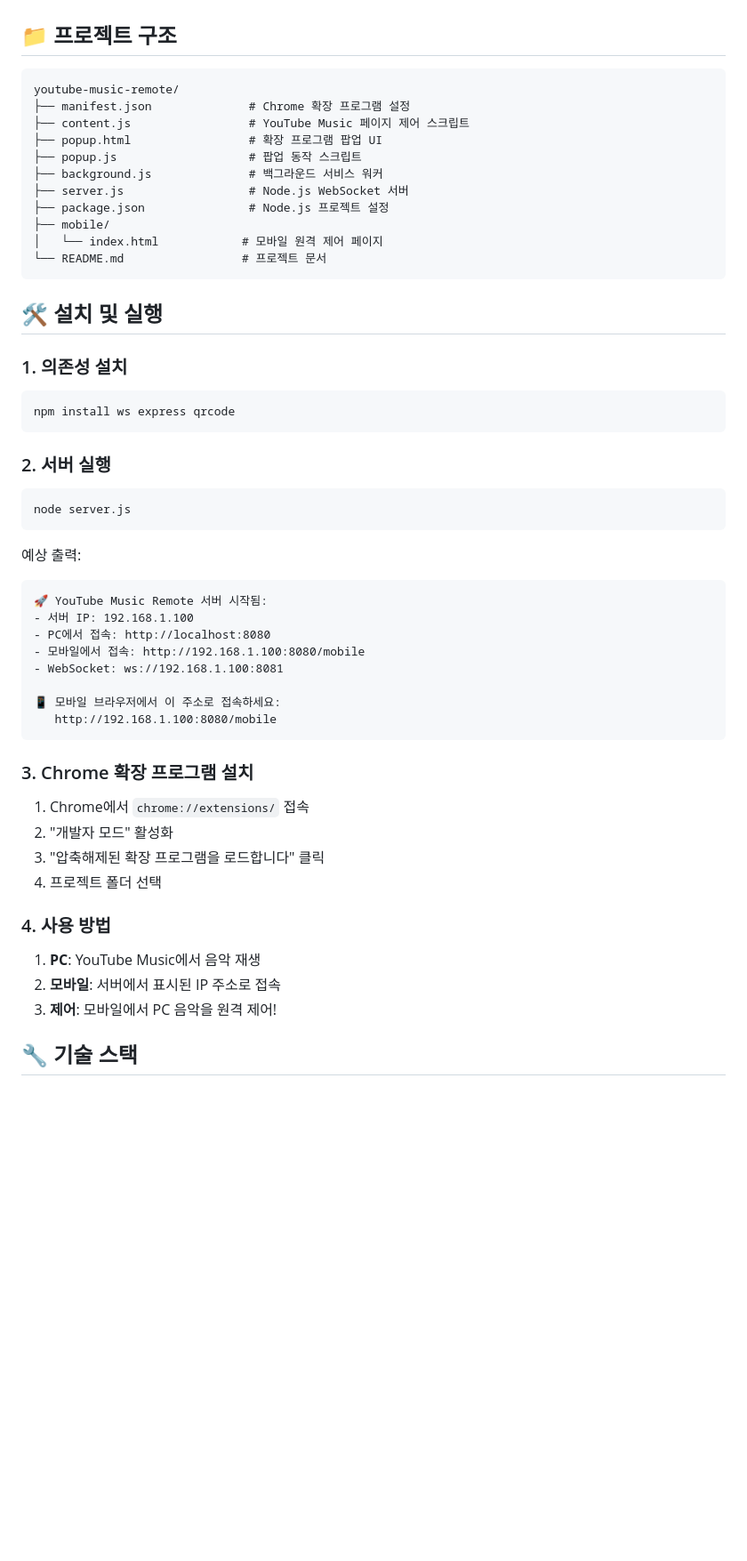
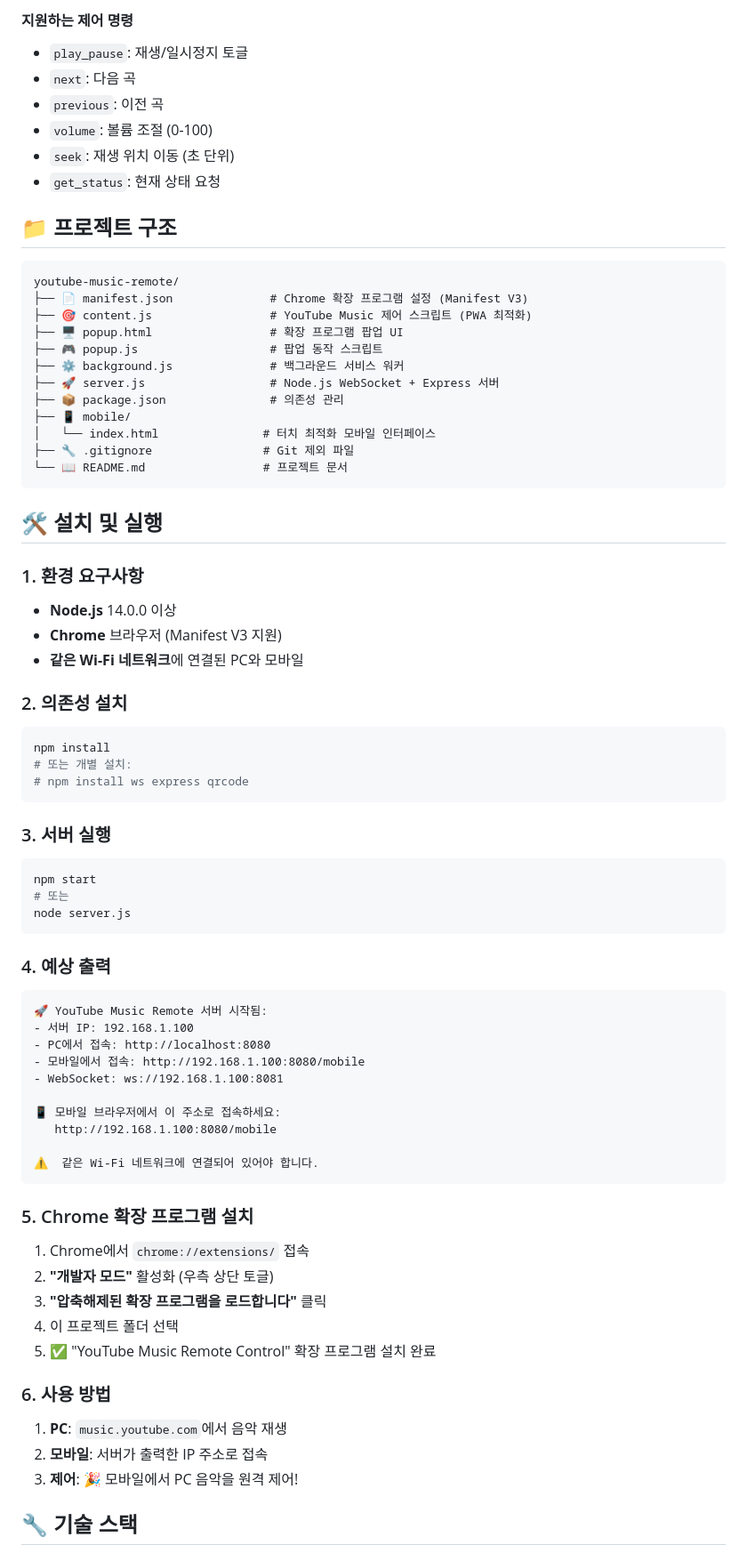
Before and after one commit to Jincoo/youtube-music-remote, a Markdown page: readme.md, the part around one of its changes. Shown at 89% size. Drawn GitHub-style; blank space fills up the shorter version.

````diff
--- a/readme.md
+++ b/readme.md
@@ -33,33 +68,50 @@ PC와 모바일 간 실시간 YouTube Music 원격 제어 시스템
+#### 지원하는 제어 명령
+- `play_pause`: 재생/일시정지 토글
+- `next`: 다음 곡
+- `previous`: 이전 곡
+- `volume`: 볼륨 조절 (0-100)
+- `seek`: 재생 위치 이동 (초 단위)
+- `get_status`: 현재 상태 요청
 
 ## 📁 프로젝트 구조
 
 ```
 youtube-music-remote/
-├── manifest.json              # Chrome 확장 프로그램 설정
-├── content.js                 # YouTube Music 페이지 제어 스크립트
-├── popup.html                 # 확장 프로그램 팝업 UI
-├── popup.js                   # 팝업 동작 스크립트
-├── background.js              # 백그라운드 서비스 워커
-├── server.js                  # Node.js WebSocket 서버
-├── package.json               # Node.js 프로젝트 설정
-├── mobile/
-│   └── index.html            # 모바일 원격 제어 페이지
-└── README.md                 # 프로젝트 문서
+├── 📄 manifest.json              # Chrome 확장 프로그램 설정 (Manifest V3)
+├── 🎯 content.js                 # YouTube Music 제어 스크립트 (PWA 최적화)
+├── 🖥️ popup.html                 # 확장 프로그램 팝업 UI
+├── 🎮 popup.js                   # 팝업 동작 스크립트
+├── ⚙️ background.js              # 백그라운드 서비스 워커
+├── 🚀 server.js                  # Node.js WebSocket + Express 서버
+├── 📦 package.json               # 의존성 관리
+├── 📱 mobile/
+│   └── index.html               # 터치 최적화 모바일 인터페이스
+├── 🔧 .gitignore                # Git 제외 파일
+└── 📖 README.md                 # 프로젝트 문서
 ```
 
 ## 🛠️ 설치 및 실행
 
-### 1. 의존성 설치
+### 1. 환경 요구사항
+- **Node.js** 14.0.0 이상
+- **Chrome** 브라우저 (Manifest V3 지원)
+- **같은 Wi-Fi 네트워크**에 연결된 PC와 모바일
+
+### 2. 의존성 설치
 ```bash
-npm install ws express qrcode
+npm install
+# 또는 개별 설치:
+# npm install ws express qrcode
 ```
 
-### 2. 서버 실행
+### 3. 서버 실행
 ```bash
+npm start
+# 또는
 node server.js
 ```
 
-예상 출력:
+### 4. 예상 출력
 ```
 🚀 YouTube Music Remote 서버 시작됨:
 - 서버 IP: 192.168.1.100
@@ -69,18 +121,21 @@ node server.js
 
 📱 모바일 브라우저에서 이 주소로 접속하세요:
    http://192.168.1.100:8080/mobile
+
+⚠️  같은 Wi-Fi 네트워크에 연결되어 있어야 합니다.
 ```
 
-### 3. Chrome 확장 프로그램 설치
+### 5. Chrome 확장 프로그램 설치
 1. Chrome에서 `chrome://extensions/` 접속
-2. "개발자 모드" 활성화
-3. "압축해제된 확장 프로그램을 로드합니다" 클릭
-4. 프로젝트 폴더 선택
+2. **"개발자 모드"** 활성화 (우측 상단 토글)
+3. **"압축해제된 확장 프로그램을 로드합니다"** 클릭
+4. 이 프로젝트 폴더 선택
+5. ✅ "YouTube Music Remote Control" 확장 프로그램 설치 완료
 
-### 4. 사용 방법
-1. **PC**: YouTube Music에서 음악 재생
-2. **모바일**: 서버에서 표시된 IP 주소로 접속
-3. **제어**: 모바일에서 PC 음악을 원격 제어!
+### 6. 사용 방법
+1. **PC**: `music.youtube.com`에서 음악 재생
+2. **모바일**: 서버가 출력한 IP 주소로 접속
+3. **제어**: 🎉 모바일에서 PC 음악을 원격 제어!
 
 ## 🔧 기술 스택
 
````
Also changed, not shown: other parts of readme.md (+211 -98 lines).
